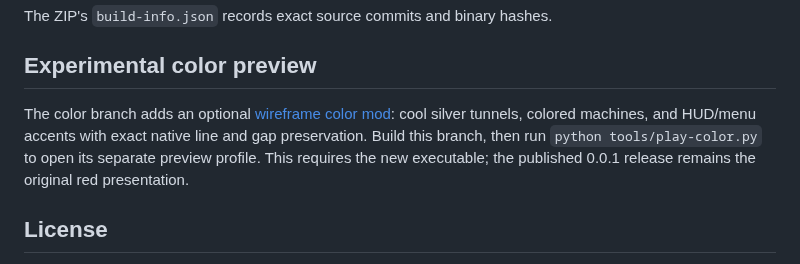
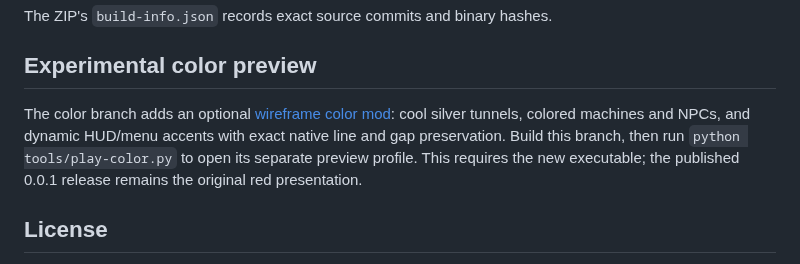
Before and after one commit to mstan/ZeroRacersVirtualBoyRecomp, a Markdown page: README.md, the part around the change. GitHub-like rendering.

Commit message:
Extend wireframe color to dynamic HUD and NPC model families

```diff
--- a/README.md
+++ b/README.md
@@ -176,8 +176,8 @@ The ZIP's `build-info.json` records exact source commits and binary hashes.
 ## Experimental color preview
 
 The color branch adds an optional [wireframe color mod](docs/MODS-AND-COLOR.md):
-cool silver tunnels, colored machines, and HUD/menu accents with exact native
-line and gap preservation. Build this branch, then run `python tools/play-color.py`
+cool silver tunnels, colored machines and NPCs, and dynamic HUD/menu accents with
+exact native line and gap preservation. Build this branch, then run `python tools/play-color.py`
 to open its separate preview profile. This requires the new executable; the
 published 0.0.1 release remains the original red presentation.
 
```
Also changed, not shown: docs/MODS-AND-COLOR.md (+46 -27 lines), docs/color-dialog.png (added), docs/color-ready.png, docs/color-traffic.png (added), 10 other files.
